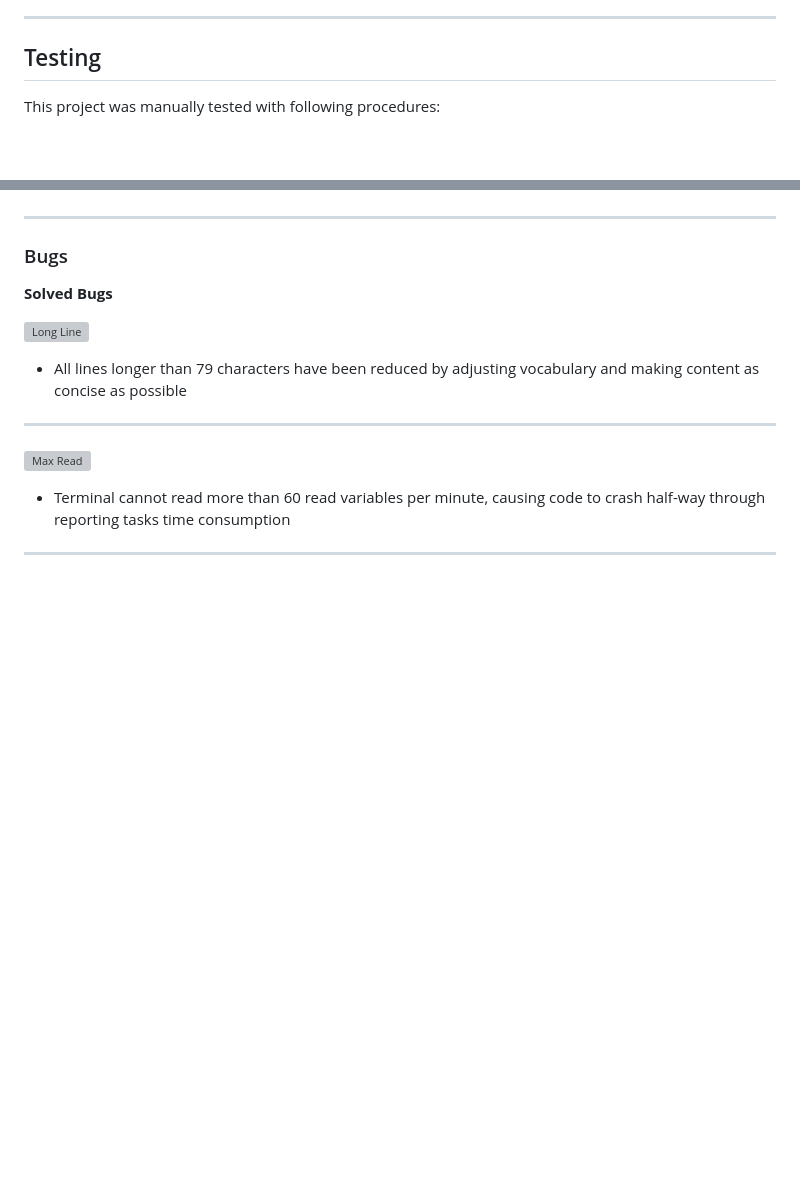
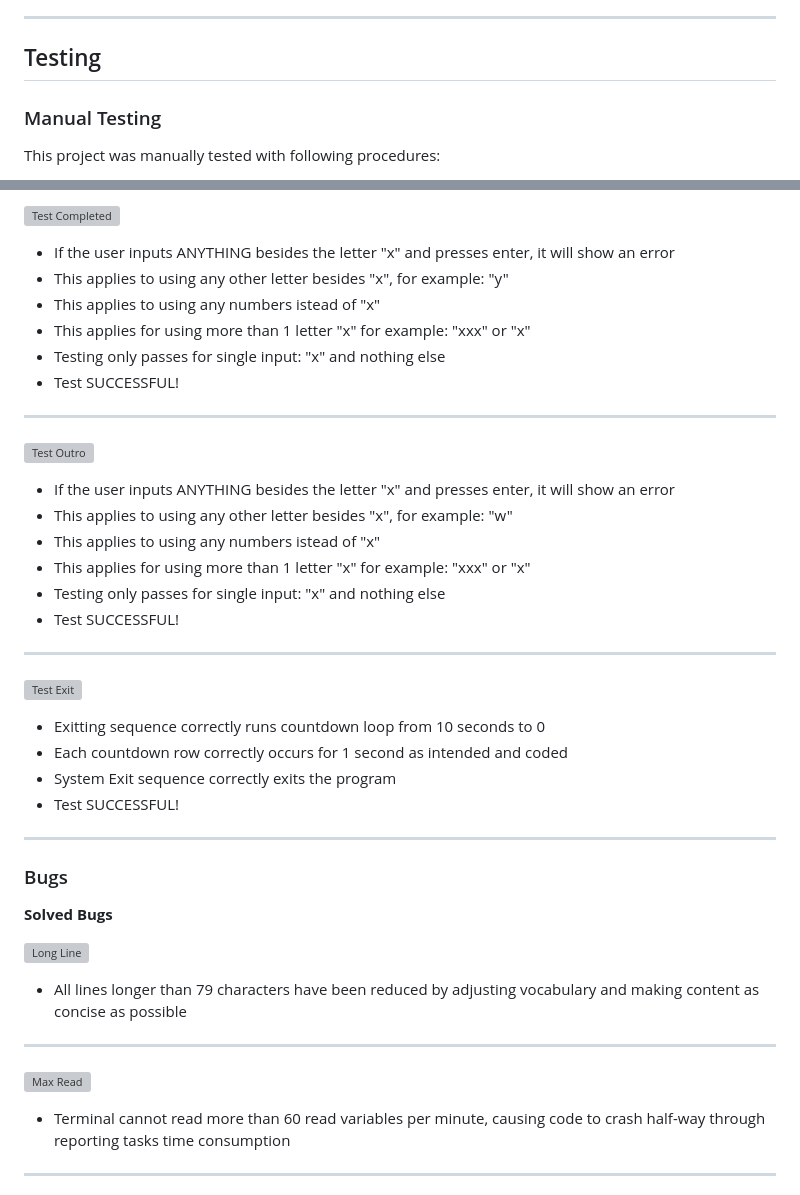
Before and after one commit to Code-Institute-Submissions/bono-94-Python-Project-3-Code-Institute_JanResub, a Markdown page: README.md, 2 parts joined by grey strips. GitHub-like rendering; blank space fills up the shorter version; grey boxes are pictures that could not be loaded.

```diff
--- a/README.md
+++ b/README.md
@@ -180,6 +180,8 @@ Users input their events per each hour of the day inside the terminal that autom
 
 ## Testing
 
+### Manual Testing
+
 This project was manually tested with following procedures:
 
 - Code was passed through a PEP8 linter inside gitpod without any errors returned
@@ -210,3 +266,26 @@ This project was manually tested with following procedures:
+![Test Completed](./assets/media/images/testing/completed-t.jpg)
+- If the user inputs ANYTHING besides the letter "x" and presses enter, it will show an error
+- This applies to using any other letter besides "x", for example: "y"
+- This applies to using any numbers istead of "x"
+- This applies for using more than 1 letter "x" for example: "xxx" or "x"
+- Testing only passes for single input: "x" and nothing else
+- Test SUCCESSFUL!
+---
+
+![Test Outro](./assets/media/images/testing/outro-t.jpg)
+- If the user inputs ANYTHING besides the letter "x" and presses enter, it will show an error
+- This applies to using any other letter besides "x", for example: "w"
+- This applies to using any numbers istead of "x"
+- This applies for using more than 1 letter "x" for example: "xxx" or "x"
+- Testing only passes for single input: "x" and nothing else
+- Test SUCCESSFUL!
+---
+
+![Test Exit](./assets/media/images/testing/exit-t.jpg)
+- Exitting sequence correctly runs countdown loop from 10 seconds to 0
+- Each countdown row correctly occurs for 1 second as intended and coded
+- System Exit sequence correctly exits the program
+- Test SUCCESSFUL!
 ---
 
 ### Bugs
```
Also changed, not shown: other parts of README.md (+68 -14 lines).
